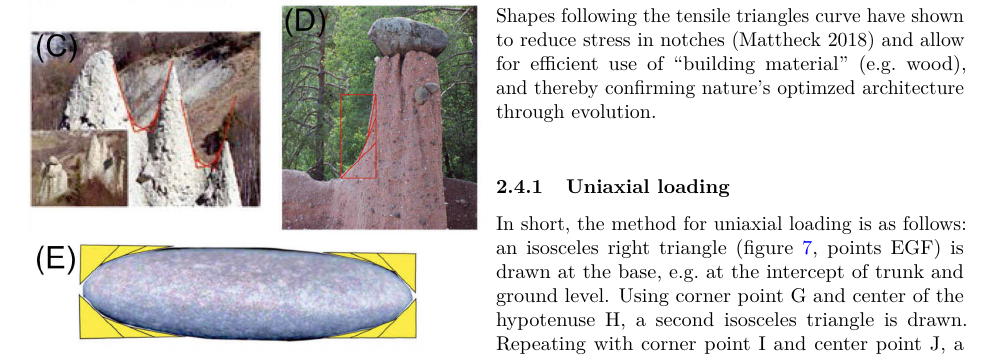
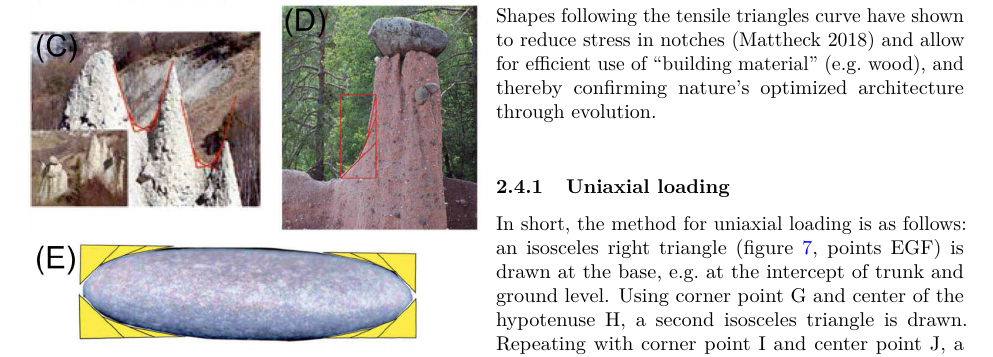
Before and after one commit to florianmischke/shape-optimisation-of-samaras, an R Markdown document (bachelorarbeit-florian-mischke.Rmd): part of page 11 of 21, cut so that both start at the same text. Rendered offline with R 4.5, knitr and Pandoc, then LaTeX, with nearby package versions.

Commit message:
Update bachelorarbeit-florian-mischke.Rmd

```diff
--- a/bachelorarbeit-florian-mischke.Rmd
+++ b/bachelorarbeit-florian-mischke.Rmd
@@ -269,7 +269,7 @@ Prof. Dr. Claus Mattheck, \ac{kit}, found out that shapes of a significant numbe
 \end{quote}
 \hfill [&ndash; [@mattheck_pauli_2018]]{style="float:right"}\
 
-Shapes following the tensile triangles curve have shown to reduce stress in notches [@mattheck_pauli_2018] and allow for efficient use of \enquote{building material} (\acs{eg} wood), and thereby confirming nature's optimzed architecture through evolution.\
+Shapes following the tensile triangles curve have shown to reduce stress in notches [@mattheck_pauli_2018] and allow for efficient use of \enquote{building material} (\acs{eg} wood), and thereby confirming nature's optimized architecture through evolution.\
 
 ### Uniaxial loading
 
```
